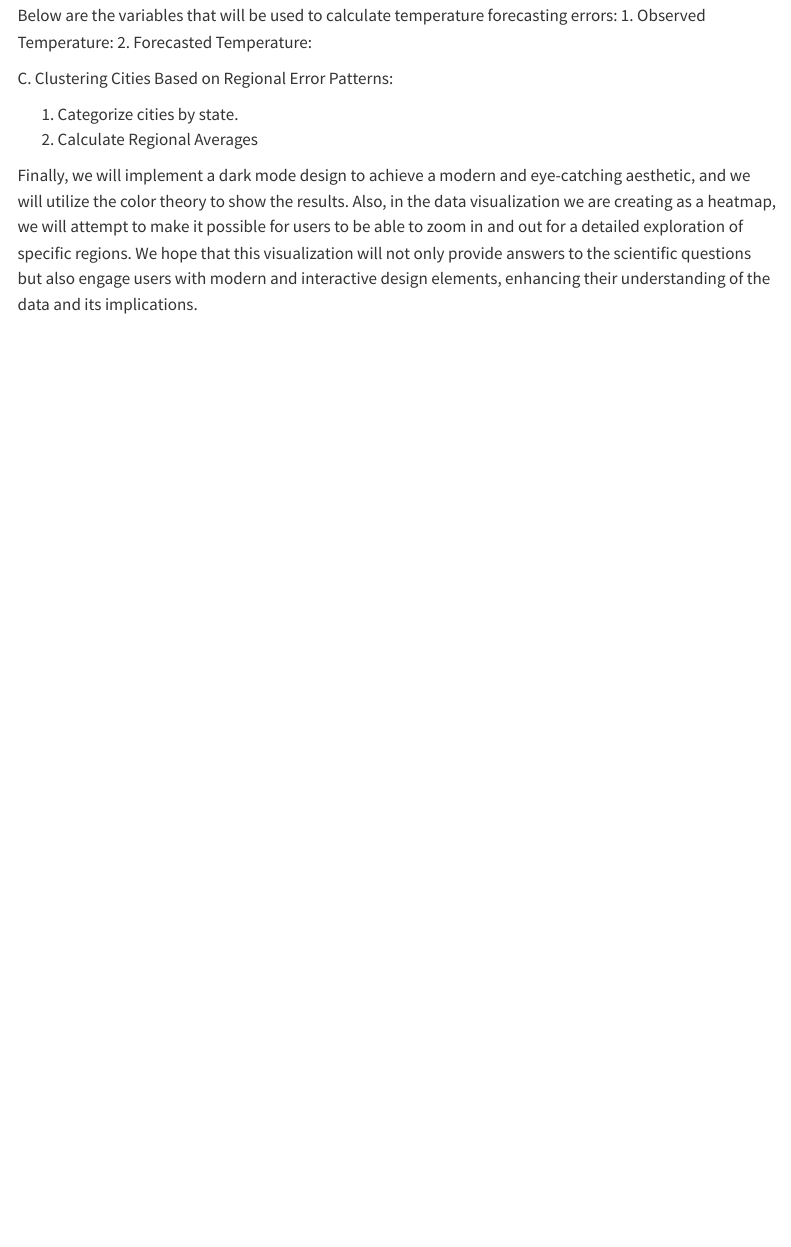
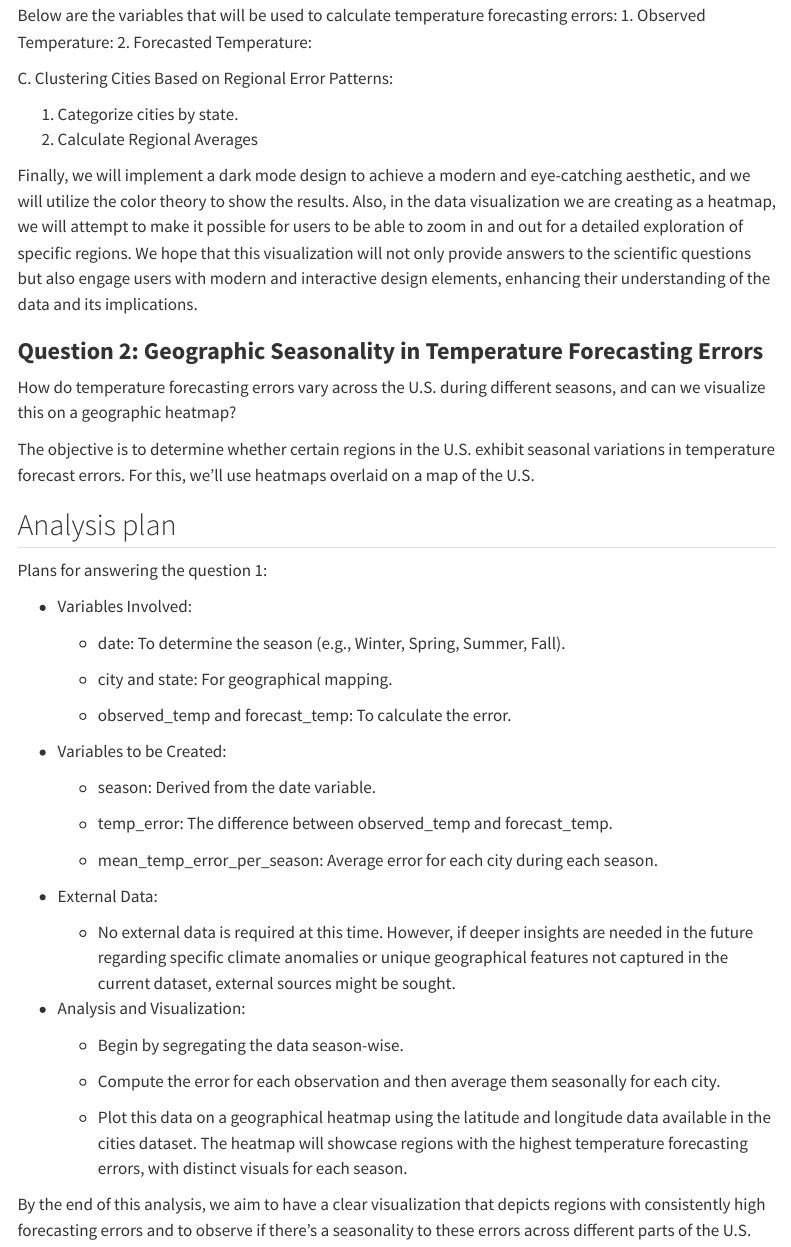
Before and after one commit to INFO526-DataViz/project-01-ggplotGurus, a Quarto document (proposal.qmd): the page in a window 1100 px wide, from 1760 px down. Rendered offline with R 4.5, knitr and Pandoc in place of Quarto, with nearby package versions; menus at the side of the page are left out.

Commit message:
Update proposal.qmd
Sharon's part added

```diff
--- a/proposal.qmd
+++ b/proposal.qmd
@@ -57,3 +57,45 @@ C. Clustering Cities Based on Regional Error Patterns:
 
 Finally, we will implement a dark mode design to achieve a modern and eye-catching aesthetic, and we will utilize the color theory to show the results. Also, in the data visualization we are creating as a heatmap, we will attempt to make it possible for users to be able to zoom in and out for a detailed exploration of specific regions.
 We hope that this visualization will not only provide answers to the scientific questions but also engage users with modern and interactive design elements, enhancing their understanding of the data and its implications.
+
+
+
+### **Question 2: Geographic Seasonality in Temperature Forecasting Errors**
+
+How do temperature forecasting errors vary across the U.S. during different seasons, and can we visualize this on a geographic heatmap?
+
+The objective is to determine whether certain regions in the U.S. exhibit seasonal variations in temperature forecast errors. For this, we'll use heatmaps overlaid on a map of the U.S.
+
+## Analysis plan
+
+Plans for answering the question 1:
+
+-   Variables Involved:
+
+    -   date: To determine the season (e.g., Winter, Spring, Summer, Fall).
+
+    -   city and state: For geographical mapping.
+
+    -   observed_temp and forecast_temp: To calculate the error.
+
+-   Variables to be Created:
+
+    -   season: Derived from the date variable.
+
+    -   temp_error: The difference between observed_temp and forecast_temp.
+
+    -   mean_temp_error_per_season: Average error for each city during each season.
+
+-   External Data:
+
+    -   No external data is required at this time. However, if deeper insights are needed in the future regarding specific climate anomalies or unique geographical features not captured in the current dataset, external sources might be sought.
+
+-   Analysis and Visualization:
+
+    -   Begin by segregating the data season-wise.
+
+    -   Compute the error for each observation and then average them seasonally for each city.
+
+    -   Plot this data on a geographical heatmap using the latitude and longitude data available in the cities dataset. The heatmap will showcase regions with the highest temperature forecasting errors, with distinct visuals for each season.
+
+By the end of this analysis, we aim to have a clear visualization that depicts regions with consistently high forecasting errors and to observe if there's a seasonality to these errors across different parts of the U.S.
```
